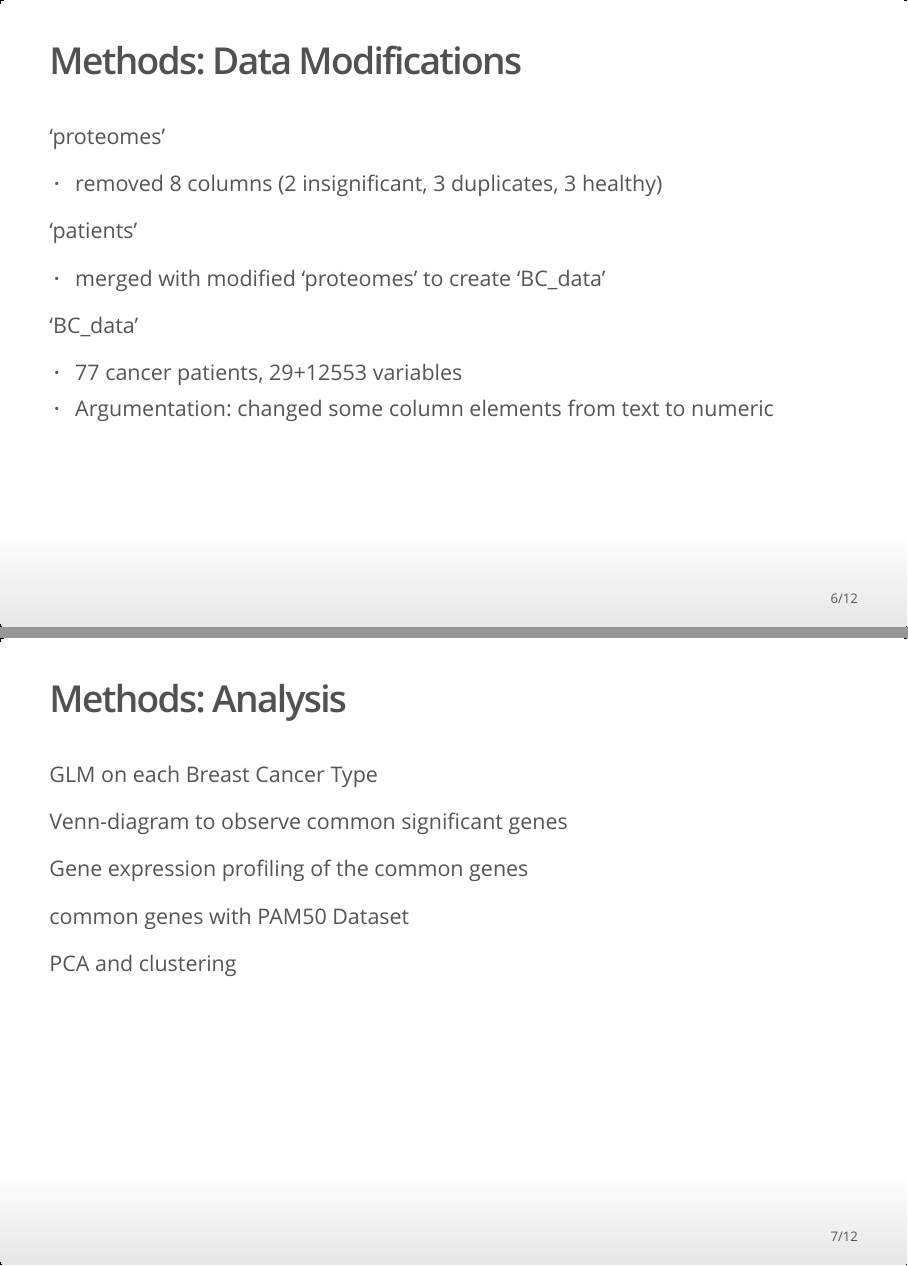
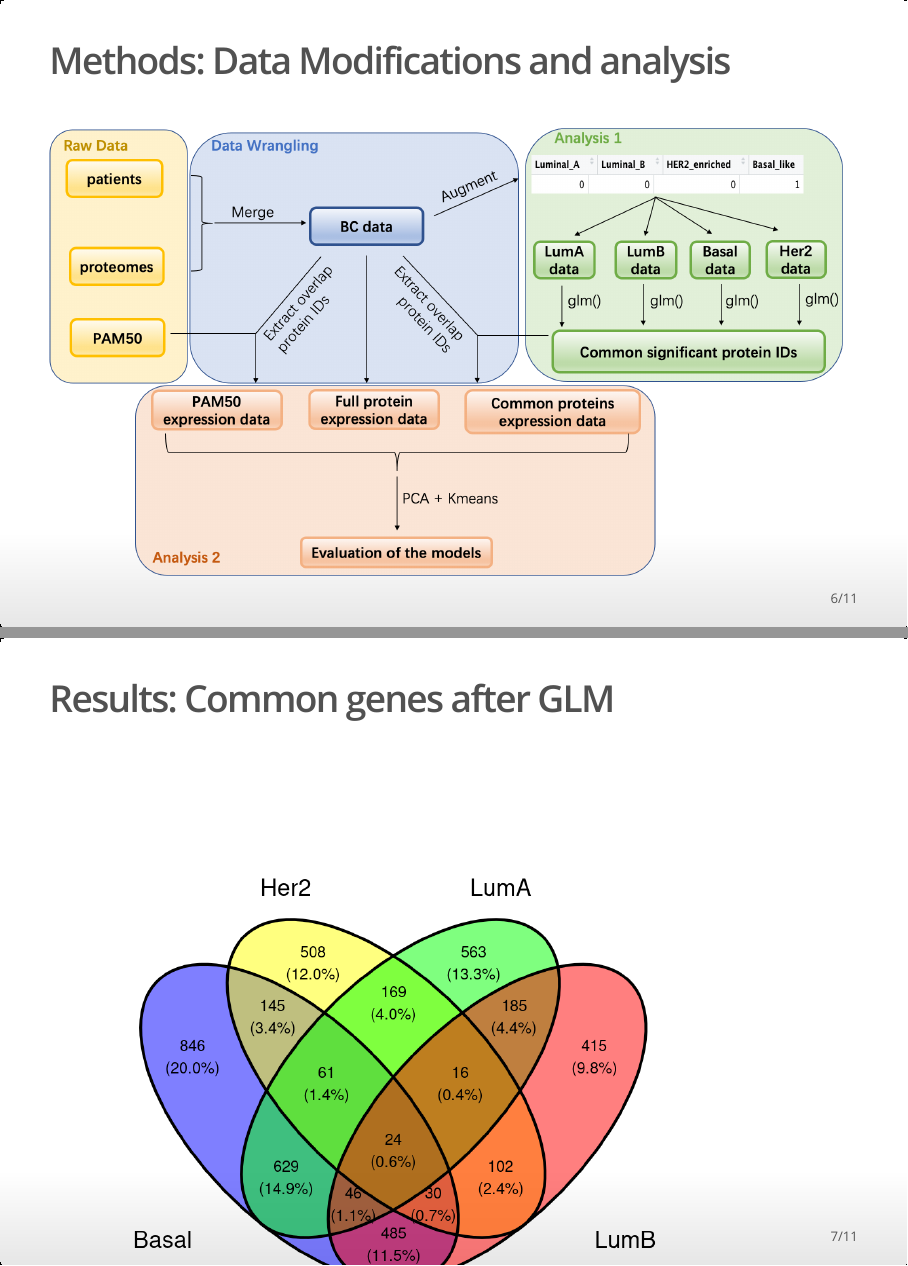
Before and after one commit to rforbiodatascience22/2022_group9_final_project, an R Markdown document (doc/presentation.Rmd): pages 6 and 7 of 12 before the commit and pages 6 and 7 of 11 after it, joined at a grey line. The pictures show the output file doc/presentation.html that the author committed with the source, opened offline.

Commit message:
Added workfolw into presentation and a little more

````diff
--- a/doc/presentation.Rmd
+++ b/doc/presentation.Rmd
@@ -3,10 +3,11 @@ title: "Breast Cancer Classification using Proteomic Data"
 author: "Group 9 - Huang Yi, Liu Yu, Anne Rossen, Synne Spjelkavik"
 date: '2022-05-09'
 output:
-  ioslides_presentation:
-  incremental: true
-  widescreen: true
-  smaller: true
+  ioslides_presentation: null
+  incremental: yes
+  widescreen: yes
+  smaller: yes
+  slidy_presentation: default
 ---
 
 ```{r setup, include=FALSE}
@@ -59,33 +60,11 @@ The raw datasets:
 ![](../results/04_plot_AgeVitalCancerType.png){width=99%}
 
 
-## Methods: Data Modifications
-
-'proteomes'
-
-- removed 8 columns (2 insignificant, 3 duplicates, 3 healthy)
-
-'patients'
-
-- merged with modified 'proteomes' to create 'BC_data'
-
-'BC_data'
-
-- 77 cancer patients, 29+12553 variables
-- Argumentation: changed some column elements from text to numeric
+## Methods: Data Modifications and analysis
 
 
-## Methods: Analysis
+![](../doc/images/WorkFlow.png){width=99%}
 
-GLM on each Breast Cancer Type
-
-Venn-diagram to observe common significant genes
-
-Gene expression profiling of the common genes
-
-common genes with PAM50 Dataset
-
-PCA and clustering
 
 ## Results: Common genes after GLM
 
````
Also changed, not shown: doc/images/04_plot_AgeVitalCancerType.png (deleted), doc/images/06_subtype_heatmap.png (deleted), doc/images/06_venndiagram.png (deleted), doc/images/WorkFlow.png (added), doc/presentation.html.
